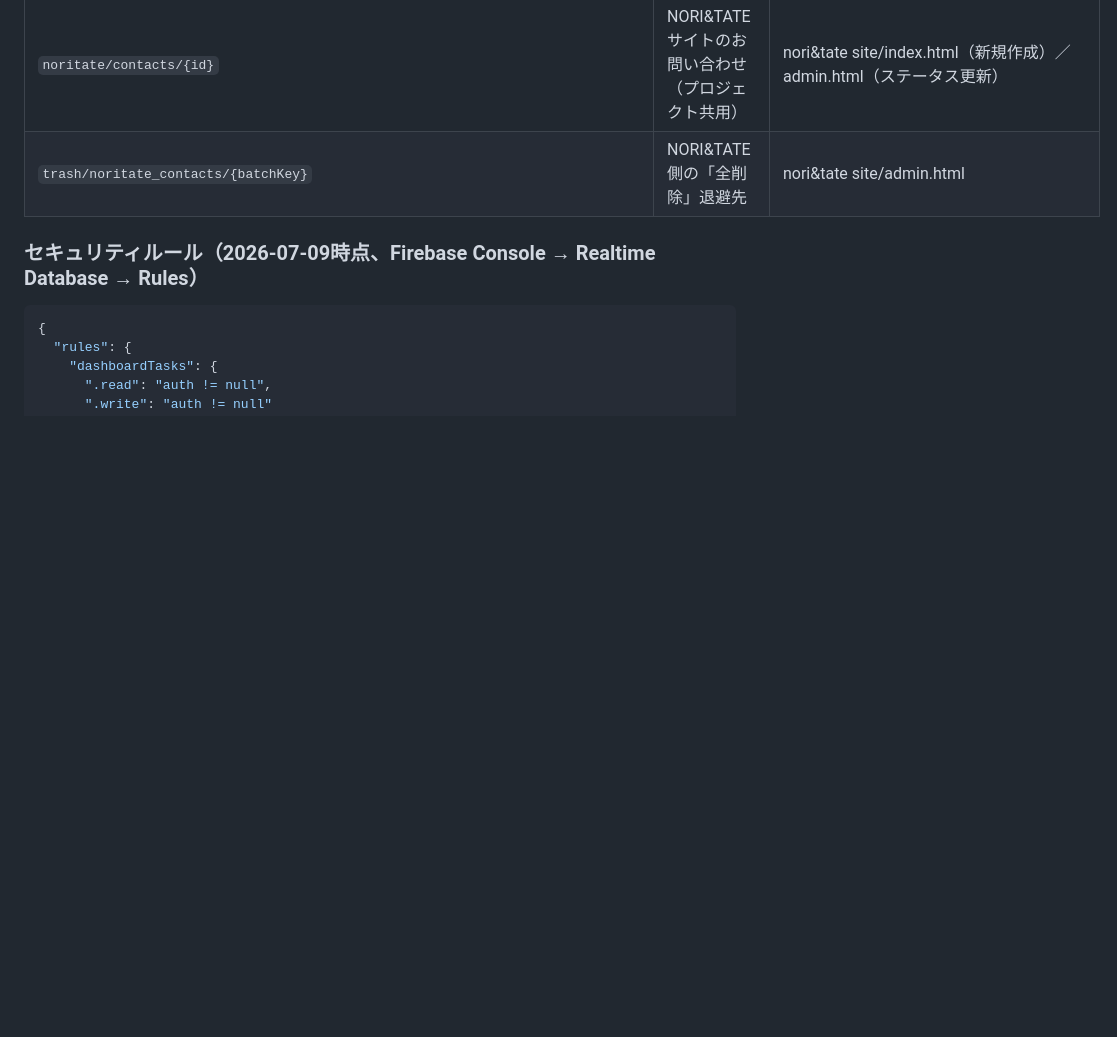
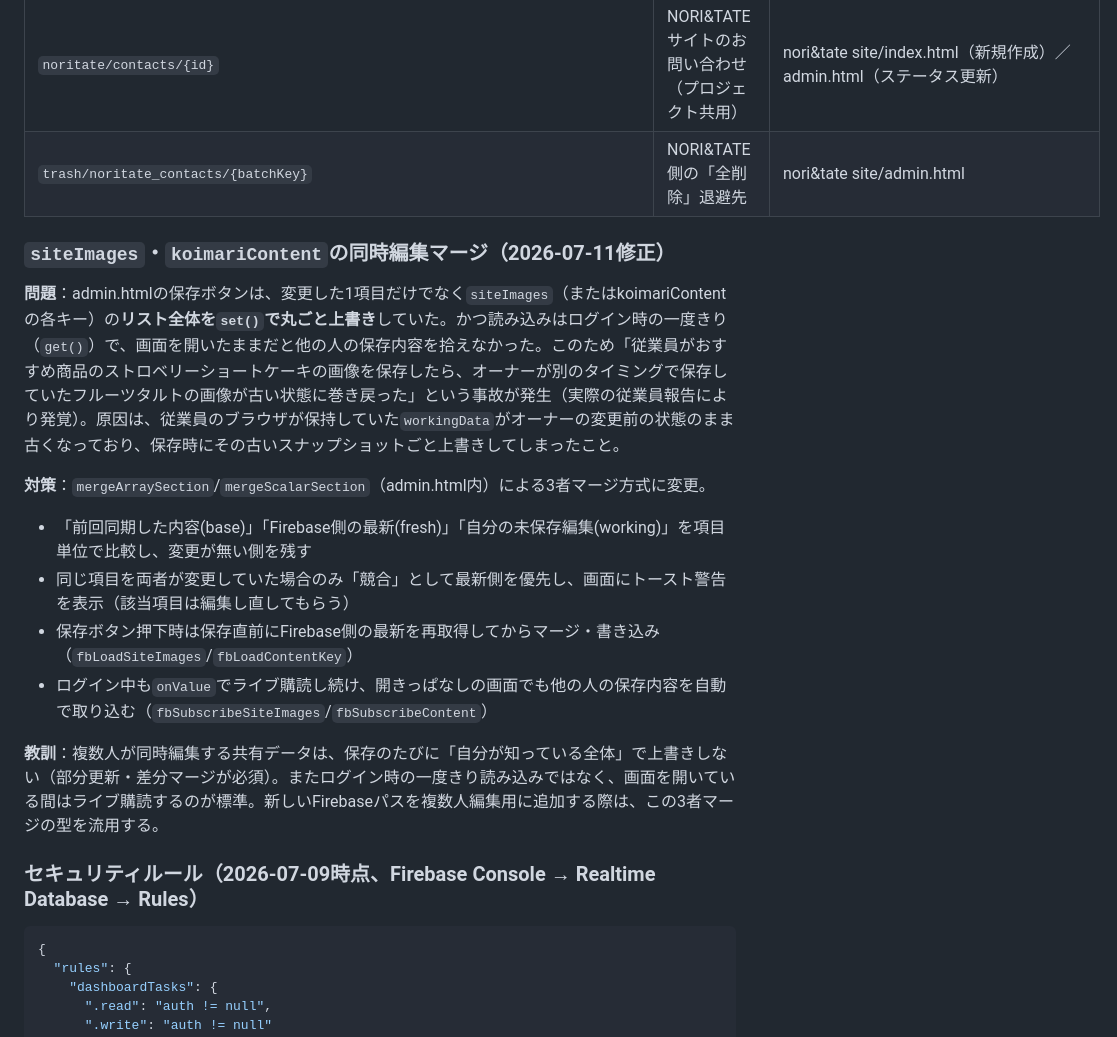
Before and after one commit to koimari-official/koimari-site, a Markdown page: CLAUDE.md, the part around the change. Rendered like a GitHub page; blank space fills up the shorter version.

Commit message:
docs: siteImages/koimariContentの同時編集マージ方式をCLAUDE.mdに記録
複数人同時編集での全体上書き事故と、その対策(3者マージ)の経緯を残し、
今後同様のFirebaseパスを追加する際の参考にする。

````diff
--- a/CLAUDE.md
+++ b/CLAUDE.md
@@ -212,6 +212,18 @@ koimari_blog             ブログ記事（同上、`koimariContent/blog`）
 | `noritate/contacts/{id}` | NORI&TATEサイトのお問い合わせ（プロジェクト共用） | nori&tate site/index.html（新規作成）／admin.html（ステータス更新） |
 | `trash/noritate_contacts/{batchKey}` | NORI&TATE側の「全削除」退避先 | nori&tate site/admin.html |
 
+### `siteImages`・`koimariContent`の同時編集マージ（2026-07-11修正）
+
+**問題**：admin.htmlの保存ボタンは、変更した1項目だけでなく`siteImages`（またはkoimariContentの各キー）の**リスト全体を`set()`で丸ごと上書き**していた。かつ読み込みはログイン時の一度きり（`get()`）で、画面を開いたままだと他の人の保存内容を拾えなかった。このため「従業員がおすすめ商品のストロベリーショートケーキの画像を保存したら、オーナーが別のタイミングで保存していたフルーツタルトの画像が古い状態に巻き戻った」という事故が発生（実際の従業員報告により発覚）。原因は、従業員のブラウザが保持していた`workingData`がオーナーの変更前の状態のまま古くなっており、保存時にその古いスナップショットごと上書きしてしまったこと。
+
+**対策**：`mergeArraySection`/`mergeScalarSection`（admin.html内）による3者マージ方式に変更。
+- 「前回同期した内容(base)」「Firebase側の最新(fresh)」「自分の未保存編集(working)」を項目単位で比較し、変更が無い側を残す
+- 同じ項目を両者が変更していた場合のみ「競合」として最新側を優先し、画面にトースト警告を表示（該当項目は編集し直してもらう）
+- 保存ボタン押下時は保存直前にFirebase側の最新を再取得してからマージ・書き込み（`fbLoadSiteImages`/`fbLoadContentKey`）
+- ログイン中も`onValue`でライブ購読し続け、開きっぱなしの画面でも他の人の保存内容を自動で取り込む（`fbSubscribeSiteImages`/`fbSubscribeContent`）
+
+**教訓**：複数人が同時編集する共有データは、保存のたびに「自分が知っている全体」で上書きしない（部分更新・差分マージが必須）。またログイン時の一度きり読み込みではなく、画面を開いている間はライブ購読するのが標準。新しいFirebaseパスを複数人編集用に追加する際は、この3者マージの型を流用する。
+
 ### セキュリティルール（2026-07-09時点、Firebase Console → Realtime Database → Rules）
 
 ```json
````
